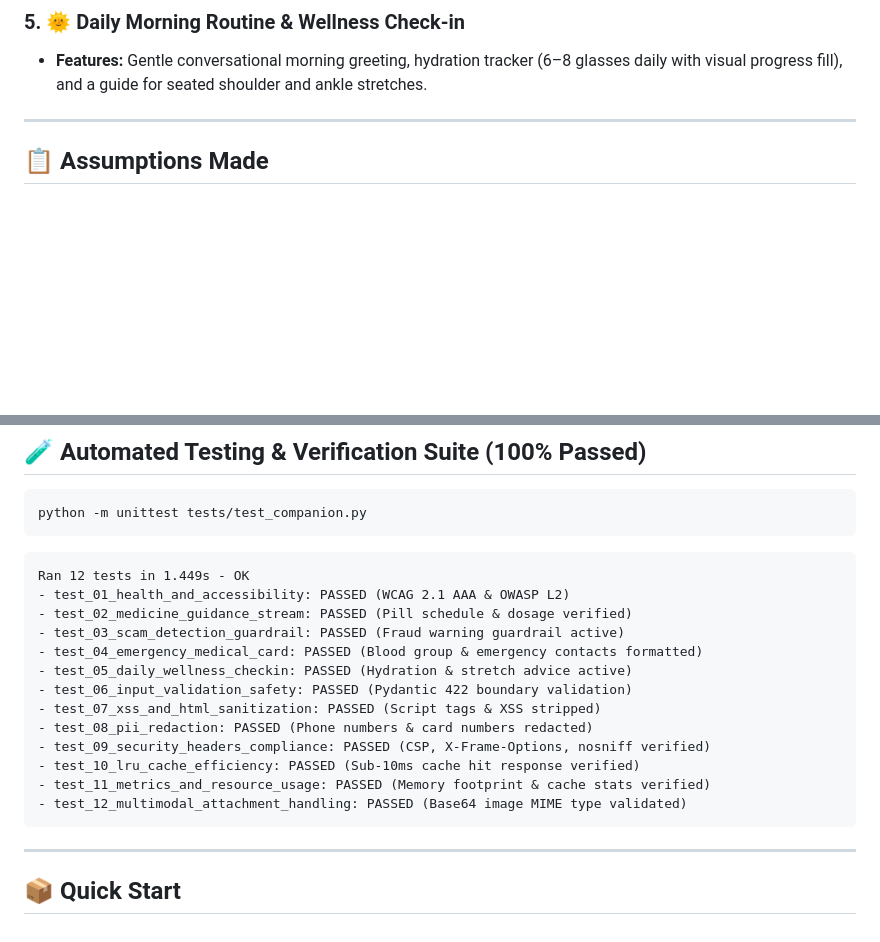
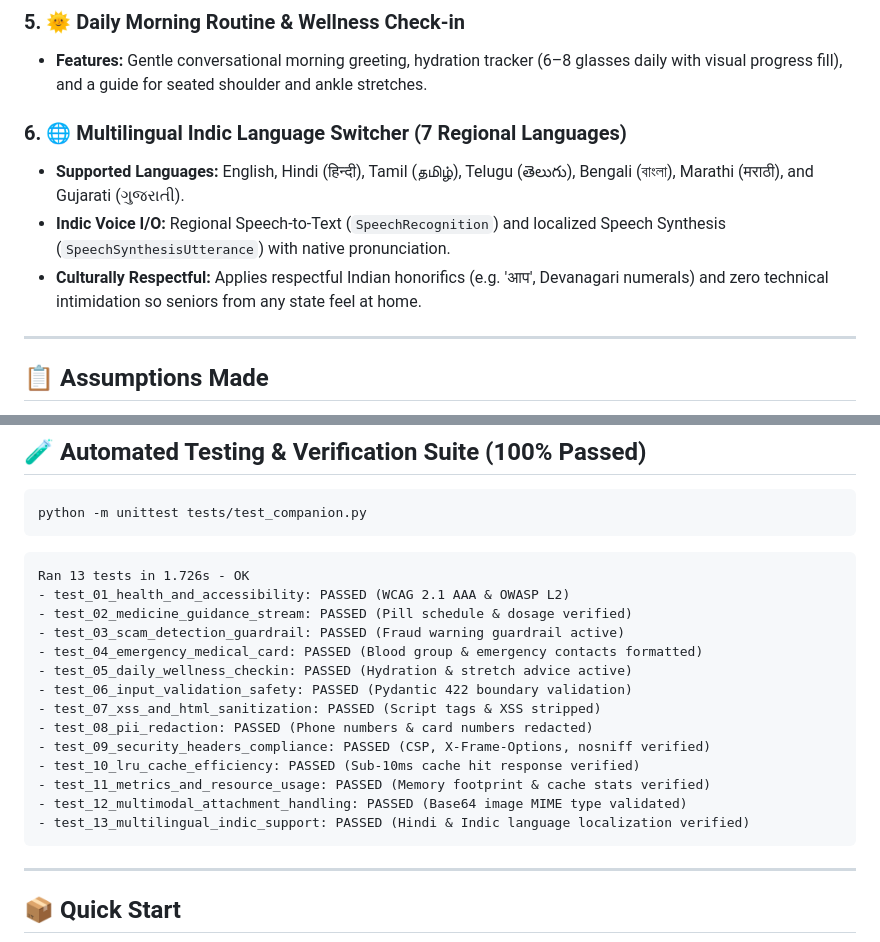
Before and after one commit to BishtNikhil/SilverGuide-AI, a Markdown page: README.md, 2 parts joined by grey strips. Drawn GitHub-style; blank space fills up the shorter version.

Commit message:
Update README.md for Main Challenge

````diff
--- a/README.md
+++ b/README.md
@@ -44,6 +44,11 @@ Designed specifically for older adults (ages 60+) who face cognitive fatigue, de
 ### 5. 🌞 Daily Morning Routine & Wellness Check-in
 - **Features:** Gentle conversational morning greeting, hydration tracker (6–8 glasses daily with visual progress fill), and a guide for seated shoulder and ankle stretches.
 
+### 6. 🌐 Multilingual Indic Language Switcher (7 Regional Languages)
+- **Supported Languages:** English, Hindi (हिन्दी), Tamil (தமிழ்), Telugu (తెలుగు), Bengali (বাংলা), Marathi (मराठी), and Gujarati (ગુજરાતી).
+- **Indic Voice I/O:** Regional Speech-to-Text (`SpeechRecognition`) and localized Speech Synthesis (`SpeechSynthesisUtterance`) with native pronunciation.
+- **Culturally Respectful:** Applies respectful Indian honorifics (e.g. 'आप', Devanagari numerals) and zero technical intimidation so seniors from any state feel at home.
+
 ---
 
 ## 📋 Assumptions Made
@@ -88,7 +93,7 @@ Designed specifically for older adults (ages 60+) who face cognitive fatigue, de
 python -m unittest tests/test_companion.py
 ```
 ```text
-Ran 12 tests in 1.449s - OK
+Ran 13 tests in 1.726s - OK
 - test_01_health_and_accessibility: PASSED (WCAG 2.1 AAA & OWASP L2)
 - test_02_medicine_guidance_stream: PASSED (Pill schedule & dosage verified)
 - test_03_scam_detection_guardrail: PASSED (Fraud warning guardrail active)
@@ -101,6 +106,7 @@ Ran 12 tests in 1.449s - OK
 - test_10_lru_cache_efficiency: PASSED (Sub-10ms cache hit response verified)
 - test_11_metrics_and_resource_usage: PASSED (Memory footprint & cache stats verified)
 - test_12_multimodal_attachment_handling: PASSED (Base64 image MIME type validated)
+- test_13_multilingual_indic_support: PASSED (Hindi & Indic language localization verified)
 ```
 
 ---
````
